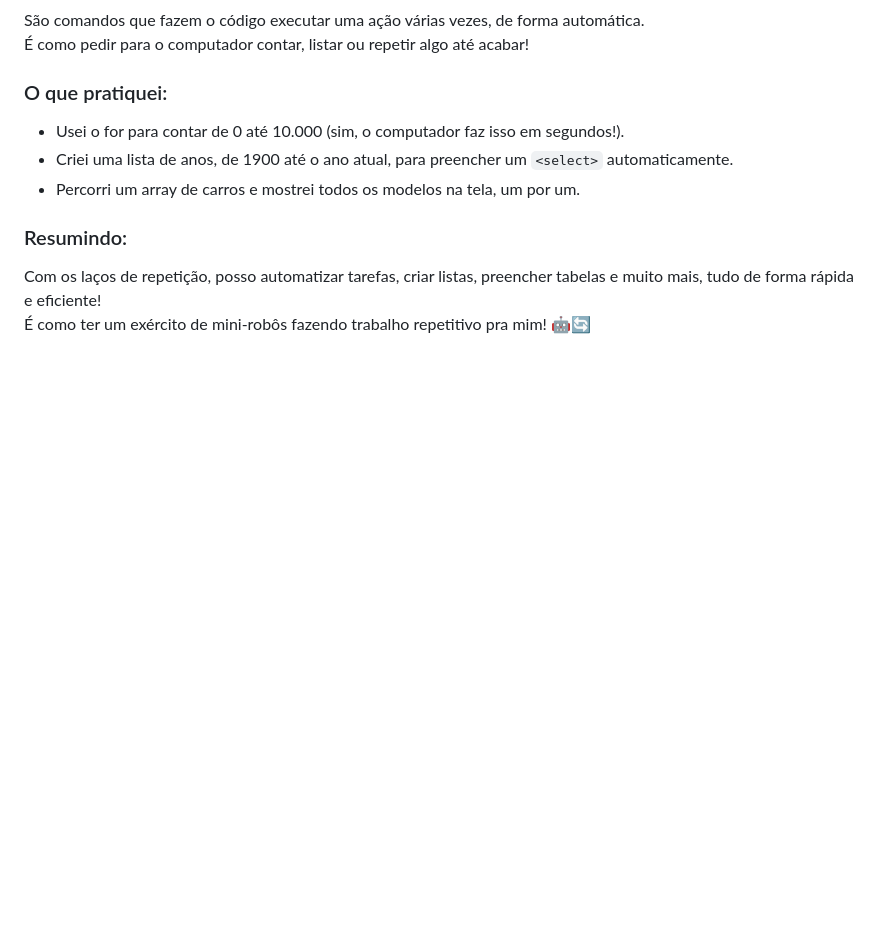
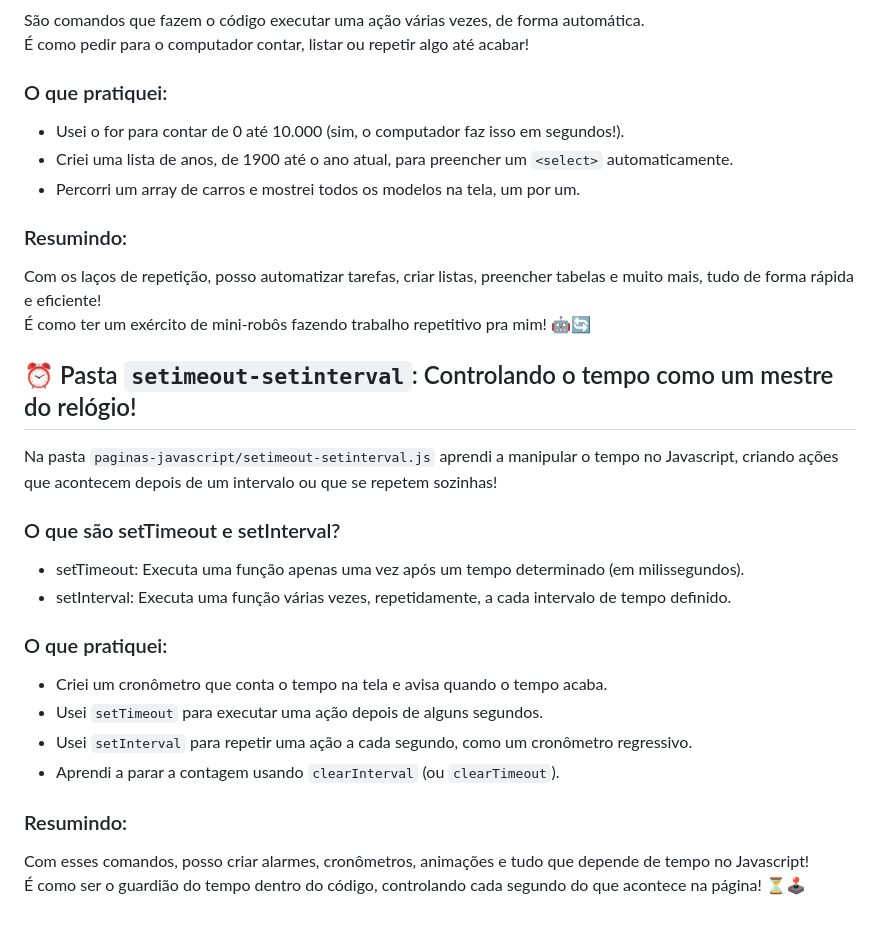
Before and after one commit to filipesatiro/curso-javascript, a Markdown page: README.md, the part around the change. Drawn GitHub-style; blank space fills up the shorter version.

Commit message:
atualizando o readme

```diff
--- a/README.md
+++ b/README.md
@@ -246,3 +246,24 @@ São comandos que fazem o código executar uma ação várias vezes, de forma au
 
 Com os laços de repetição, posso automatizar tarefas, criar listas, preencher tabelas e muito mais, tudo de forma rápida e eficiente!
 É como ter um exército de mini-robôs fazendo trabalho repetitivo pra mim! 🤖🔄
+
+## ⏰ Pasta `setimeout-setinterval`: Controlando o tempo como um mestre do relógio!
+
+Na pasta `paginas-javascript/setimeout-setinterval.js` aprendi a manipular o tempo no Javascript, criando ações que acontecem depois de um intervalo ou que se repetem sozinhas!
+
+### O que são setTimeout e setInterval?
+
+- setTimeout: Executa uma função apenas uma vez após um tempo determinado (em milissegundos).
+- setInterval: Executa uma função várias vezes, repetidamente, a cada intervalo de tempo definido.
+
+### O que pratiquei:
+
+- Criei um cronômetro que conta o tempo na tela e avisa quando o tempo acaba.
+- Usei `setTimeout` para executar uma ação depois de alguns segundos.
+- Usei `setInterval` para repetir uma ação a cada segundo, como um cronômetro regressivo.
+- Aprendi a parar a contagem usando `clearInterval` (ou `clearTimeout`).
+
+### Resumindo:
+
+Com esses comandos, posso criar alarmes, cronômetros, animações e tudo que depende de tempo no Javascript!
+É como ser o guardião do tempo dentro do código, controlando cada segundo do que acontece na página! ⏳🕹️
```
